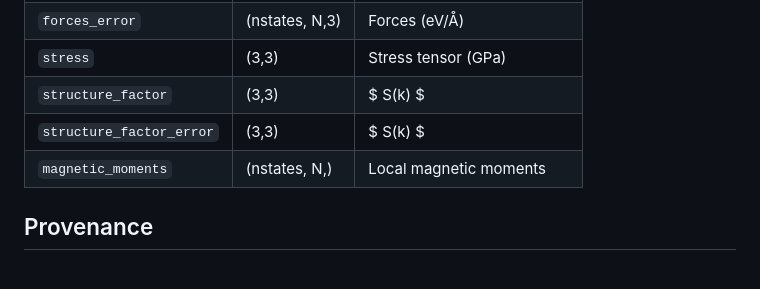
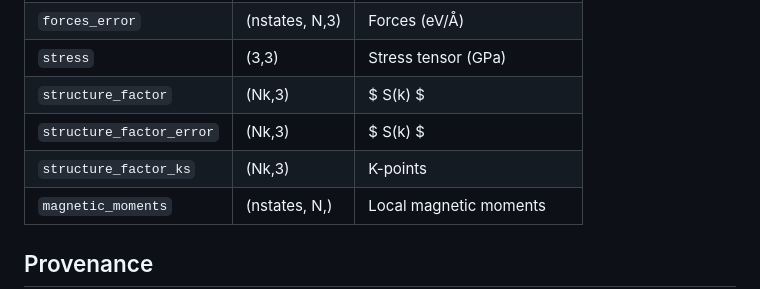
Before and after one commit to qmc-hamm/qmc-db, a Markdown page: README.md, the part around the change. Drawn GitHub-style; blank space fills up the shorter version.

Commit message:
Update structure_factor dimensions in README

```diff
--- a/README.md
+++ b/README.md
@@ -148,8 +148,9 @@ Example data sets
 | `forces`           | (nstates, N,3)  | Forces (eV/Å)          |
 | `forces_error`           | (nstates, N,3)  | Forces (eV/Å)          |
 | `stress`           | (3,3)  | Stress tensor (GPa)    |
-| `structure_factor`           | (3,3)  | $ S(k) $    |
-| `structure_factor_error`           | (3,3)  | $ S(k) $    |
+| `structure_factor`           | (Nk,3)  | $ S(k) $    |
+| `structure_factor_error`           | (Nk,3)  | $ S(k) $    |
+| `structure_factor_ks`           | (Nk,3)  | K-points    |
 | `magnetic_moments` | (nstates, N,)   | Local magnetic moments |
 
 ## Provenance
```
